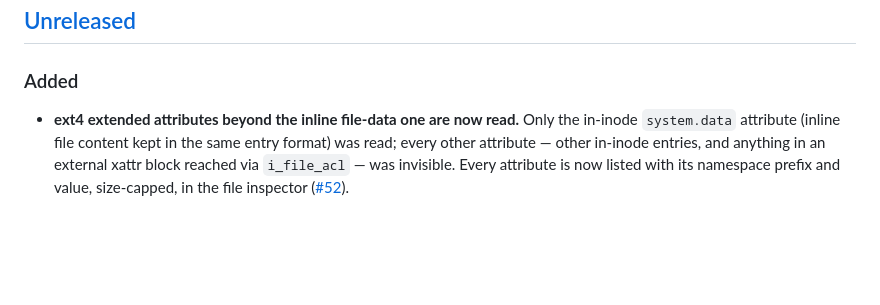
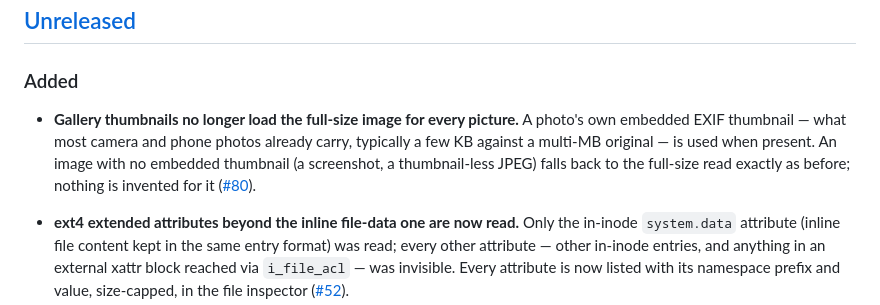
Before and after one commit to ablentry/strata, a Markdown page: CHANGELOG.md, the part around the change. Drawn GitHub-style; blank space fills up the shorter version.

Commit message:
Note #80 in the changelog and remove the resolved roadmap item
Co-Authored-By: Claude Sonnet 5 <noreply@anthropic.com>

```diff
--- a/CHANGELOG.md
+++ b/CHANGELOG.md
@@ -13,6 +13,13 @@ records, not how the code changed.
 
 ### Added
 
+- **Gallery thumbnails no longer load the full-size image for every
+  picture.** A photo's own embedded EXIF thumbnail — what most camera
+  and phone photos already carry, typically a few KB against a
+  multi-MB original — is used when present. An image with no embedded
+  thumbnail (a screenshot, a thumbnail-less JPEG) falls back to the
+  full-size read exactly as before; nothing is invented for it
+  ([#80](https://github.com/switch-nz/strata/issues/80)).
 - **ext4 extended attributes beyond the inline file-data one are now
   read.** Only the in-inode `system.data` attribute (inline file content
   kept in the same entry format) was read; every other attribute — other
```
Also changed, not shown: docs/ROADMAP.md (+0 -1 lines).
